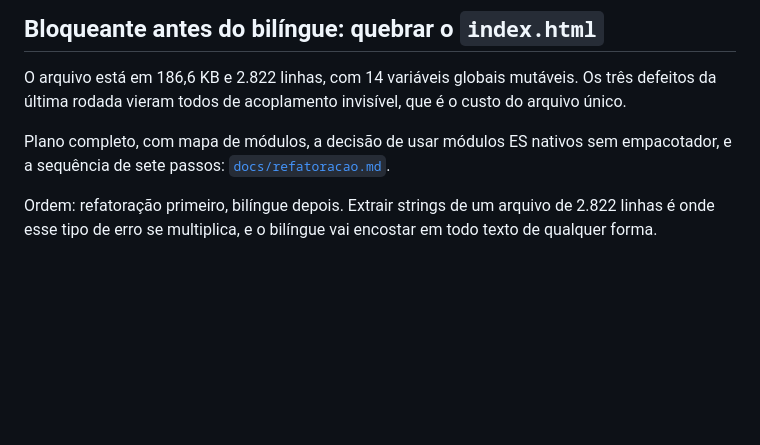
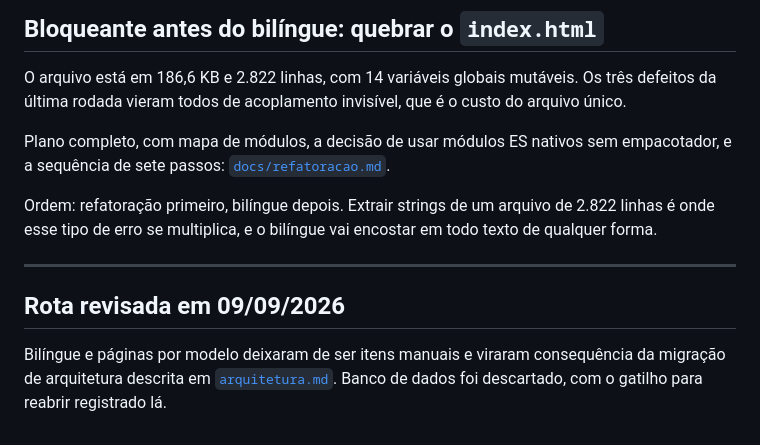
Before and after one commit to falercia/modelseason, a Markdown page: docs/v2.md, the part around the change. Rendered like a GitHub page; blank space fills up the shorter version.

```diff
--- a/docs/v2.md
+++ b/docs/v2.md
@@ -112,3 +112,9 @@ O arquivo está em 186,6 KB e 2.822 linhas, com 14 variáveis globais mutáveis.
 Plano completo, com mapa de módulos, a decisão de usar módulos ES nativos sem empacotador, e a sequência de sete passos: [`docs/refatoracao.md`](refatoracao.md).
 
 Ordem: refatoração primeiro, bilíngue depois. Extrair strings de um arquivo de 2.822 linhas é onde esse tipo de erro se multiplica, e o bilíngue vai encostar em todo texto de qualquer forma.
+
+---
+
+## Rota revisada em 09/09/2026
+
+Bilíngue e páginas por modelo deixaram de ser itens manuais e viraram consequência da migração de arquitetura descrita em [`arquitetura.md`](arquitetura.md). Banco de dados foi descartado, com o gatilho para reabrir registrado lá.
```
Also changed, not shown: docs/arquitetura.md (added, +122 -0 lines), docs/refatoracao.md (+5 -0 lines).
